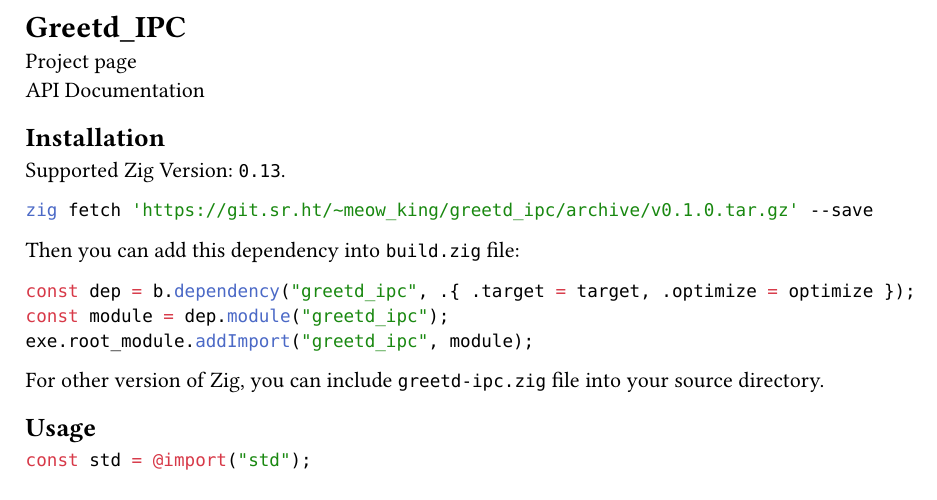
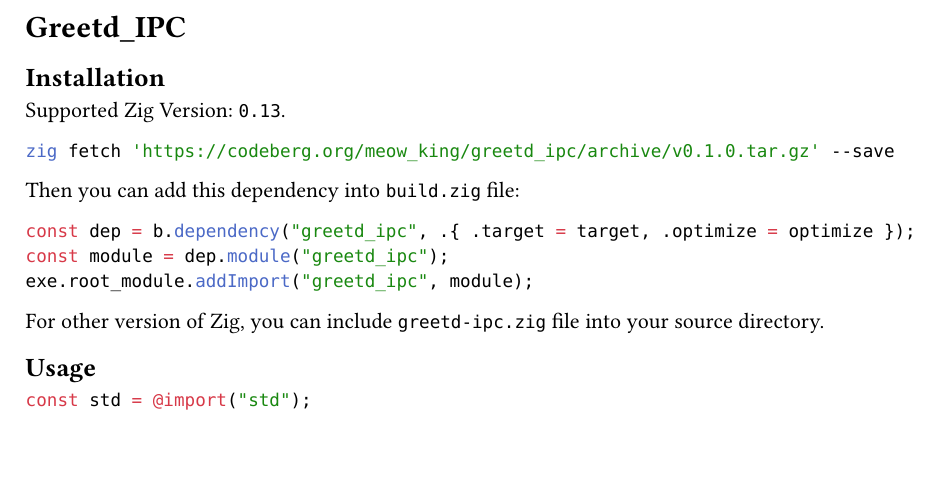
Before and after one commit to Ziqi-Yang/greetd_ipc, a Typst document (README.typ): part of the page, cut so that both start at the same text, the shorter picture padded with empty space. Compiled offline with Typst 0.15.

Commit message:
doc: README

````diff
--- a/README.typ
+++ b/README.typ
@@ -1,12 +1,10 @@
 = Greetd_IPC
-#link("https://sr.ht/~meow_king/greetd_ipc/")[Project page] \
-#link("https://meow_king.srht.site/meow-docs/greetd-ipc/index.html")[API Documentation]
 
 == Installation
 Supported Zig Version: `0.13`.
 
 ```bash
-zig fetch 'https://git.sr.ht/~meow_king/greetd_ipc/archive/v0.1.0.tar.gz' --save
+zig fetch 'https://codeberg.org/meow_king/greetd_ipc/archive/v0.1.0.tar.gz' --save
 ```
 
 Then you can add this dependency into `build.zig` file:
````
Also changed, not shown: README.md.
